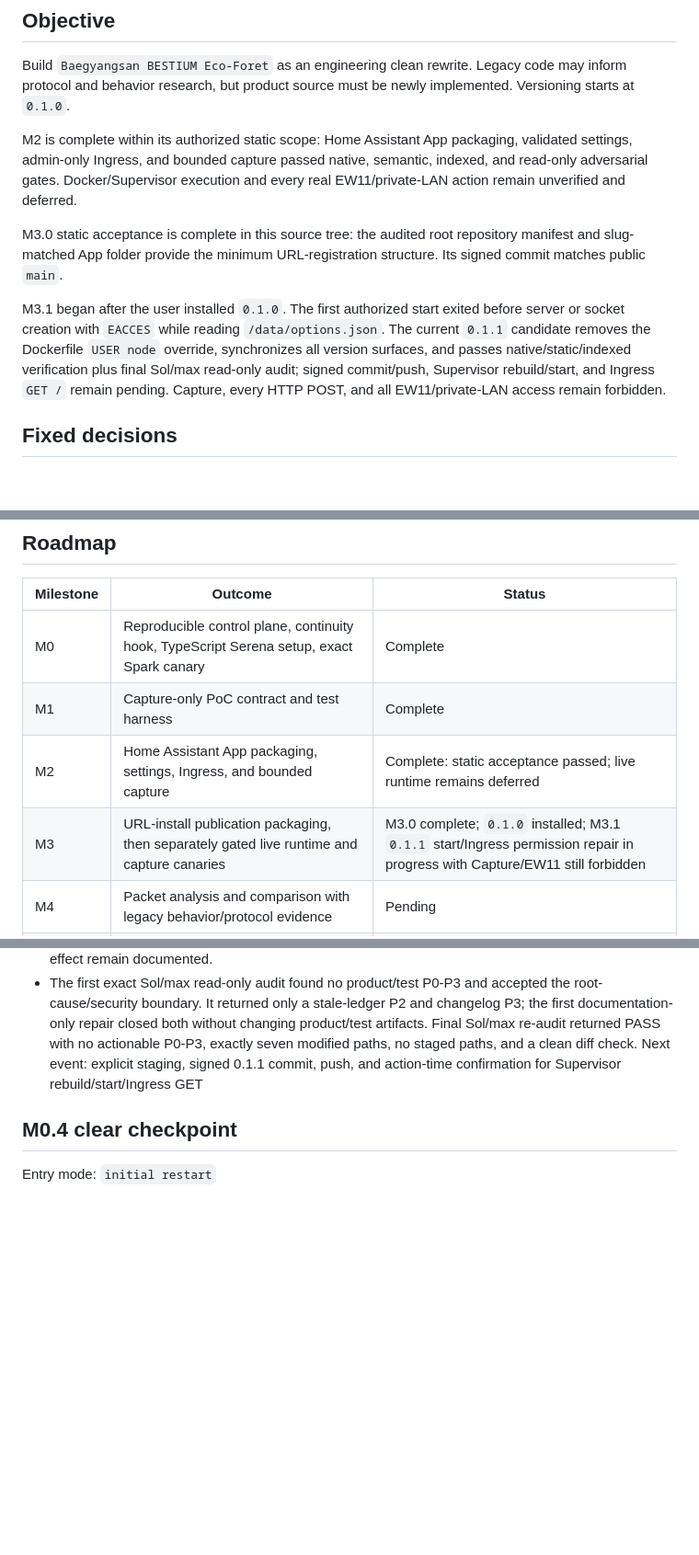
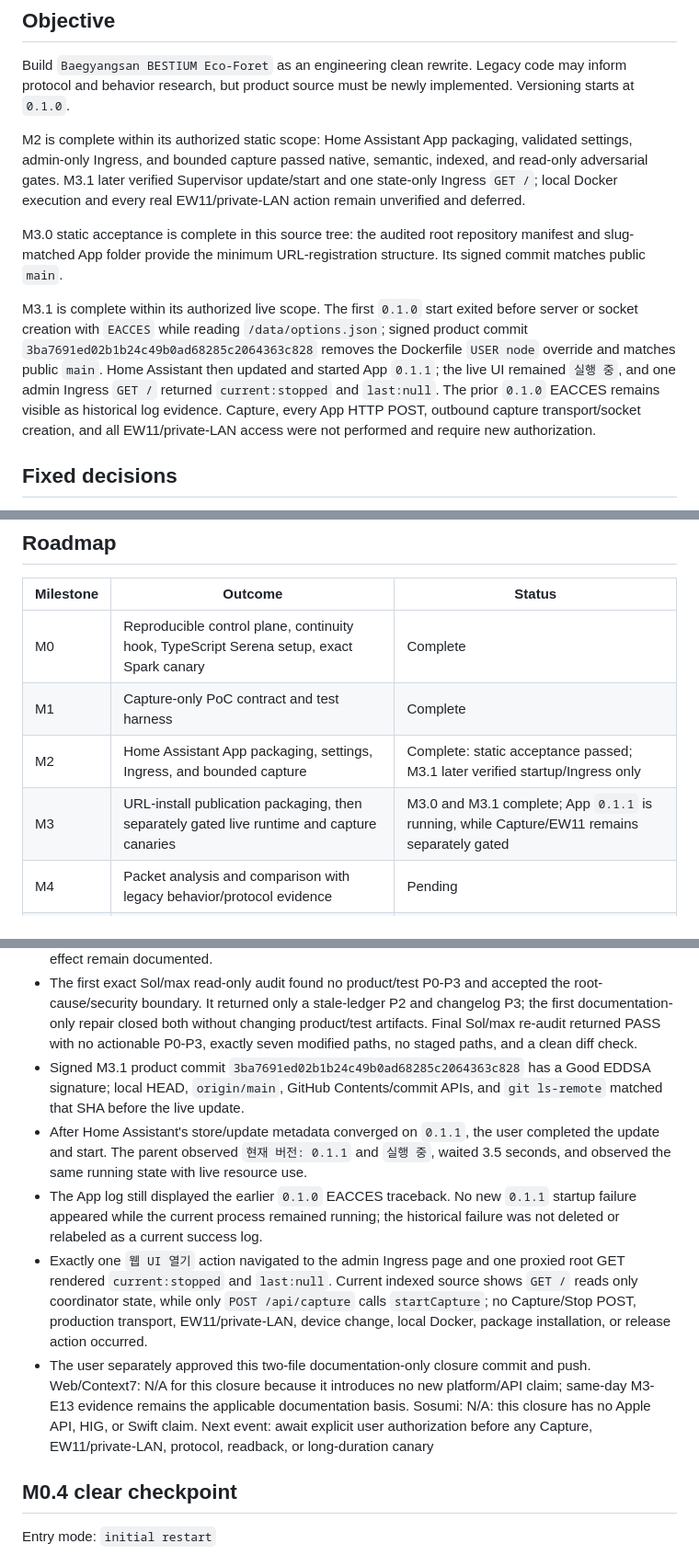
Before and after one commit to jaemyeong/homeassistant-bestium-eco-foret, a Markdown page: .agent/progress.md, 3 parts joined by grey strips. Shown at 92% size. Drawn GitHub-style; blank space fills up the shorter version.

Commit message:
docs(m3): record live runtime verification

```diff
--- a/.agent/progress.md
+++ b/.agent/progress.md
@@ -6,11 +6,11 @@ Last updated: 2026-08-21 (Asia/Seoul)
 
 Build `Baegyangsan BESTIUM Eco-Foret` as an engineering clean rewrite. Legacy code may inform protocol and behavior research, but product source must be newly implemented. Versioning starts at `0.1.0`.
 
-M2 is complete within its authorized static scope: Home Assistant App packaging, validated settings, admin-only Ingress, and bounded capture passed native, semantic, indexed, and read-only adversarial gates. Docker/Supervisor execution and every real EW11/private-LAN action remain unverified and deferred.
+M2 is complete within its authorized static scope: Home Assistant App packaging, validated settings, admin-only Ingress, and bounded capture passed native, semantic, indexed, and read-only adversarial gates. M3.1 later verified Supervisor update/start and one state-only Ingress `GET /`; local Docker execution and every real EW11/private-LAN action remain unverified and deferred.
 
 M3.0 static acceptance is complete in this source tree: the audited root repository manifest and slug-matched App folder provide the minimum URL-registration structure. Its signed commit matches public `main`.
 
-M3.1 began after the user installed `0.1.0`. The first authorized start exited before server or socket creation with `EACCES` while reading `/data/options.json`. The current `0.1.1` candidate removes the Dockerfile `USER node` override, synchronizes all version surfaces, and passes native/static/indexed verification plus final Sol/max read-only audit; signed commit/push, Supervisor rebuild/start, and Ingress `GET /` remain pending. Capture, every HTTP POST, and all EW11/private-LAN access remain forbidden.
+M3.1 is complete within its authorized live scope. The first `0.1.0` start exited before server or socket creation with `EACCES` while reading `/data/options.json`; signed product commit `3ba7691ed02b1b24c49b0ad68285c2064363c828` removes the Dockerfile `USER node` override and matches public `main`. Home Assistant then updated and started App `0.1.1`; the live UI remained `실행 중`, and one admin Ingress `GET /` returned `current:stopped` and `last:null`. The prior `0.1.0` EACCES remains visible as historical log evidence. Capture, every App HTTP POST, outbound capture transport/socket creation, and all EW11/private-LAN access were not performed and require new authorization.
 
 ## Fixed decisions
 
@@ -44,8 +45,8 @@ M3.1 began after the user installed `0.1.0`. The first authorized start exited b
 | --- | --- | --- |
 | M0 | Reproducible control plane, continuity hook, TypeScript Serena setup, exact Spark canary | Complete |
 | M1 | Capture-only PoC contract and test harness | Complete |
-| M2 | Home Assistant App packaging, settings, Ingress, and bounded capture | Complete: static acceptance passed; live runtime remains deferred |
-| M3 | URL-install publication packaging, then separately gated live runtime and capture canaries | M3.0 complete; `0.1.0` installed; M3.1 `0.1.1` start/Ingress permission repair in progress with Capture/EW11 still forbidden |
+| M2 | Home Assistant App packaging, settings, Ingress, and bounded capture | Complete: static acceptance passed; M3.1 later verified startup/Ingress only |
+| M3 | URL-install publication packaging, then separately gated live runtime and capture canaries | M3.0 and M3.1 complete; App `0.1.1` is running, while Capture/EW11 remains separately gated |
 | M4 | Packet analysis and comparison with legacy behavior/protocol evidence | Pending |
 | M5 | Home Assistant wallpad communication and smart-home entities | Pending |
 | M6 | MQTT/HomeKit bridge path and Apple Home control | Pending |
@@ -152,7 +153,12 @@ M3.1 began after the user installed `0.1.0`. The first authorized start exited b
 - Luna/max changed only `test/m2.test.ts` for RED: expected version `0.1.1` and no Dockerfile `USER` directive. Parent reproduced targeted 10/13 plus a direct failing `USER node` guard. GREEN changed only the two package versions, App config version, Docker label, and removed `USER node`; parent then passed targeted 13/13, full 15/15, JSON/version/label/USER checks, and `git diff --check`.
 - Graphify refreshed to 214 nodes and CodeGraph re-read the current runtime flow. Serena 1.7.0 remains active at the exact root with TypeScript LSP `ready`; `settings.ts` and `capture.ts` are clean, while the pre-existing no-package Node ambient declaration gap and its test narrowing side effect remain documented.
 - The first exact Sol/max read-only audit found no product/test P0-P3 and accepted the root-cause/security boundary. It returned only a stale-ledger P2 and changelog P3; the first documentation-only repair closed both without changing product/test artifacts. Final Sol/max re-audit returned PASS with no actionable P0-P3, exactly seven modified paths, no staged paths, and a clean diff check.
-Next event: explicit staging, signed 0.1.1 commit, push, and action-time confirmation for Supervisor rebuild/start/Ingress GET
+- Signed M3.1 product commit `3ba7691ed02b1b24c49b0ad68285c2064363c828` has a Good EDDSA signature; local HEAD, `origin/main`, GitHub Contents/commit APIs, and `git ls-remote` matched that SHA before the live update.
+- After Home Assistant's store/update metadata converged on `0.1.1`, the user completed the update and start. The parent observed `현재 버전: 0.1.1` and `실행 중`, waited 3.5 seconds, and observed the same running state with live resource use.
+- The App log still displayed the earlier `0.1.0` EACCES traceback. No new `0.1.1` startup failure appeared while the current process remained running; the historical failure was not deleted or relabeled as a current success log.
+- Exactly one `웹 UI 열기` action navigated to the admin Ingress page and one proxied root GET rendered `current:stopped` and `last:null`. Current indexed source shows `GET /` reads only coordinator state, while only `POST /api/capture` calls `startCapture`; no Capture/Stop POST, production transport, EW11/private-LAN, device change, local Docker, package installation, or release action occurred.
+- The user separately approved this two-file documentation-only closure commit and push. Web/Context7: N/A for this closure because it introduces no new platform/API claim; same-day M3-E13 evidence remains the applicable documentation basis. Sosumi: N/A: this closure has no Apple API, HIG, or Swift claim.
+Next event: await explicit user authorization before any Capture, EW11/private-LAN, protocol, readback, or long-duration canary
 
 ## M0.4 clear checkpoint
 
```
Also changed, not shown: other parts of .agent/progress.md (+8 -4 lines), CHANGELOG.md (+6 -1 lines).
